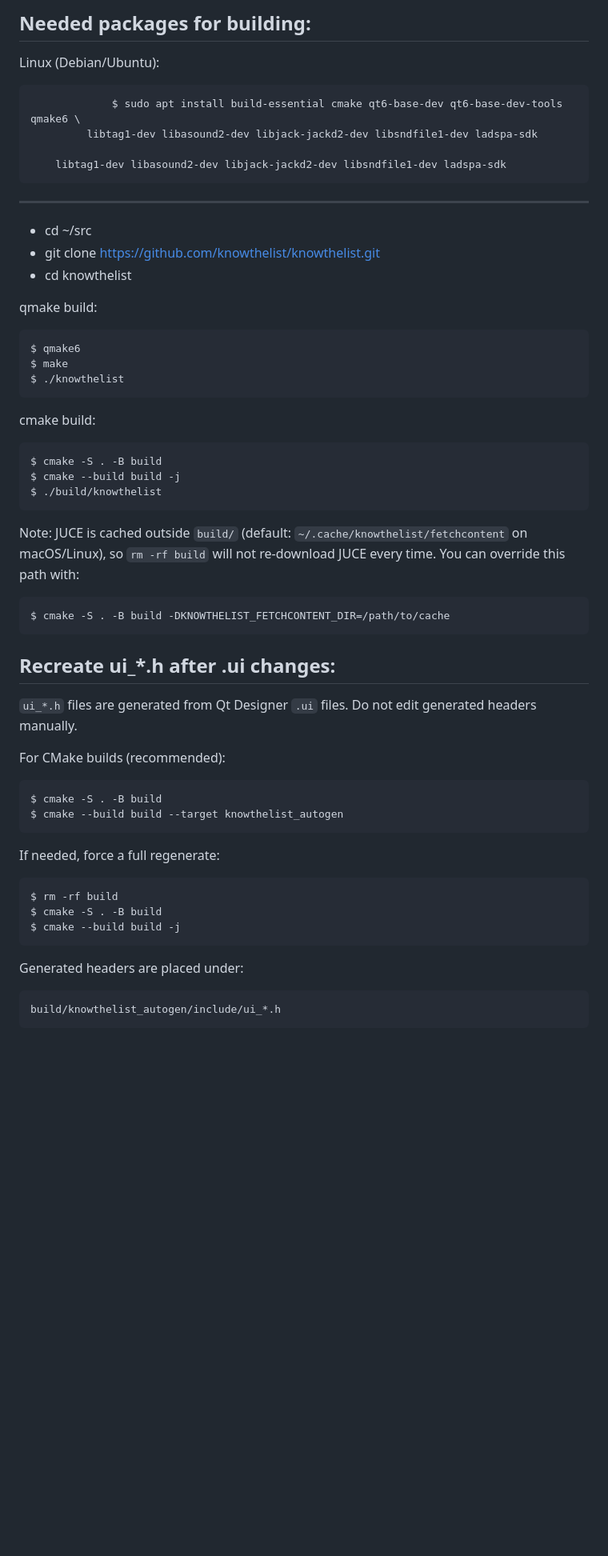
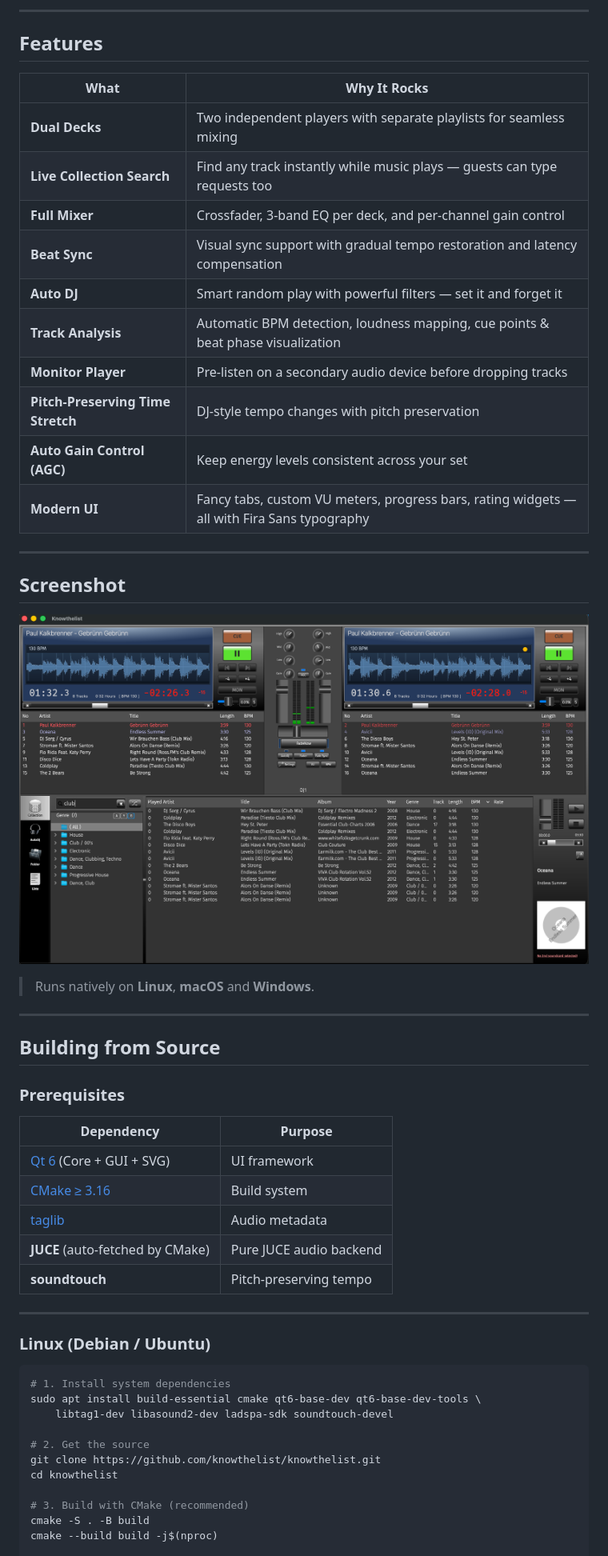
Before and after one commit to knowthelist/knowthelist, a Markdown page: README.md, the part around one of its changes. Shown at 80% size. Drawn GitHub-style; pictures changed too: images/Knowthelist_UI.png (added); blank space fills up the shorter version.

````diff
--- a/README.md
+++ b/README.md
@@ -20,51 +10,57 @@ Runs under Linux, MacOS and Windows
 
-Needed packages for building:
-------------------
-Linux (Debian/Ubuntu):
+---
 
-                 $ sudo apt install build-essential cmake qt6-base-dev qt6-base-dev-tools qmake6 \
-             libtag1-dev libasound2-dev libjack-jackd2-dev libsndfile1-dev ladspa-sdk
+## Features
 
-        libtag1-dev libasound2-dev libjack-jackd2-dev libsndfile1-dev ladspa-sdk
-----------
-- cd ~/src
-- git clone https://github.com/knowthelist/knowthelist.git
-- cd knowthelist
+| What | Why It Rocks |
+|------|-------------|
+| **Dual Decks** | Two independent players with separate playlists for seamless mixing |
+| **Live Collection Search** | Find any track instantly while music plays — guests can type requests too |
+| **Full Mixer** | Crossfader, 3-band EQ per deck, and per-channel gain control |
+| **Beat Sync** | Visual sync support with gradual tempo restoration and latency compensation |
+| **Auto DJ** | Smart random play with powerful filters — set it and forget it |
+| **Track Analysis** | Automatic BPM detection, loudness mapping, cue points & beat phase visualization |
+| **Monitor Player** | Pre-listen on a secondary audio device before dropping tracks |
+| **Pitch-Preserving Time Stretch** | DJ-style tempo changes with pitch preservation |
+| **Auto Gain Control (AGC)** | Keep energy levels consistent across your set |
+| **Modern UI** | Fancy tabs, custom VU meters, progress bars, rating widgets — all with Fira Sans typography |
 
-qmake build:
+---
 
-    $ qmake6
-    $ make
-    $ ./knowthelist
+## Screenshot
 
-cmake build:
+![Knowthelist UI](images/Knowthelist_UI.png)
 
-    $ cmake -S . -B build
-    $ cmake --build build -j
-    $ ./build/knowthelist
+> Runs natively on **Linux**, **macOS** and **Windows**.
 
-Note: JUCE is cached outside `build/` (default: `~/.cache/knowthelist/fetchcontent` on macOS/Linux),
-so `rm -rf build` will not re-download JUCE every time.
-You can override this path with:
+---
 
-    $ cmake -S . -B build -DKNOWTHELIST_FETCHCONTENT_DIR=/path/to/cache
+## Building from Source
 
-Recreate ui_*.h after .ui changes:
-----------------------------------
-`ui_*.h` files are generated from Qt Designer `.ui` files. Do not edit generated headers manually.
+### Prerequisites
 
-For CMake builds (recommended):
+| Dependency | Purpose |
+|------------|---------|
+| [Qt 6](https://www.qt.io/) (Core + GUI + SVG) | UI framework |
+| [CMake ≥ 3.16](https://cmake.org/) | Build system |
+| [taglib](http://taglib.github.io) | Audio metadata |
+| **JUCE** (auto-fetched by CMake) | Pure JUCE audio backend |
+| **soundtouch** | Pitch-preserving tempo |
 
-    $ cmake -S . -B build
-    $ cmake --build build --target knowthelist_autogen
+---
 
-If needed, force a full regenerate:
+### Linux (Debian / Ubuntu)
 
-    $ rm -rf build
-    $ cmake -S . -B build
-    $ cmake --build build -j
+```bash
+# 1. Install system dependencies
+sudo apt install build-essential cmake qt6-base-dev qt6-base-dev-tools \
+    libtag1-dev libasound2-dev ladspa-sdk soundtouch-devel
 
-Generated headers are placed under:
+# 2. Get the source
+git clone https://github.com/knowthelist/knowthelist.git
+cd knowthelist
 
-    build/knowthelist_autogen/include/ui_*.h
+# 3. Build with CMake (recommended)
+cmake -S . -B build
+cmake --build build -j$(nproc)
 
````
Also changed, not shown: other parts of README.md (+76 -64 lines).
